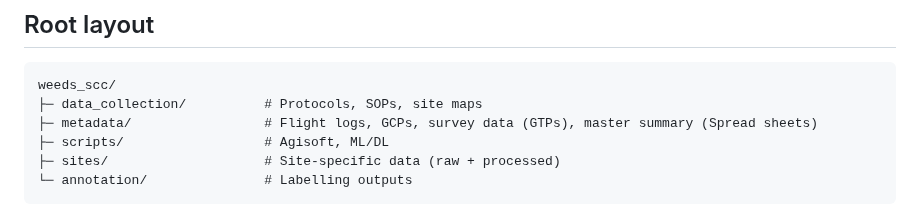
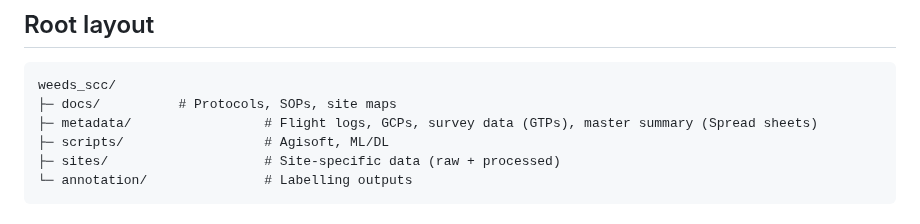
Before and after one commit to Narmilan-A/Smart-Vegetation-Mapping-Workshop, a Markdown page: additional_resources/AQIRF_folder_structure_v6.md, the part around the change. GitHub-like rendering.

````diff
--- a/additional_resources/AQIRF_folder_structure_v6.md
+++ b/additional_resources/AQIRF_folder_structure_v6.md
@@ -3,7 +3,7 @@
 ## Root layout
 ```
 weeds_scc/
-├─ data_collection/          # Protocols, SOPs, site maps
+├─ docs/          # Protocols, SOPs, site maps
 ├─ metadata/                 # Flight logs, GCPs, survey data (GTPs), master summary (Spread sheets)
 ├─ scripts/                  # Agisoft, ML/DL
 ├─ sites/                    # Site-specific data (raw + processed)
````
